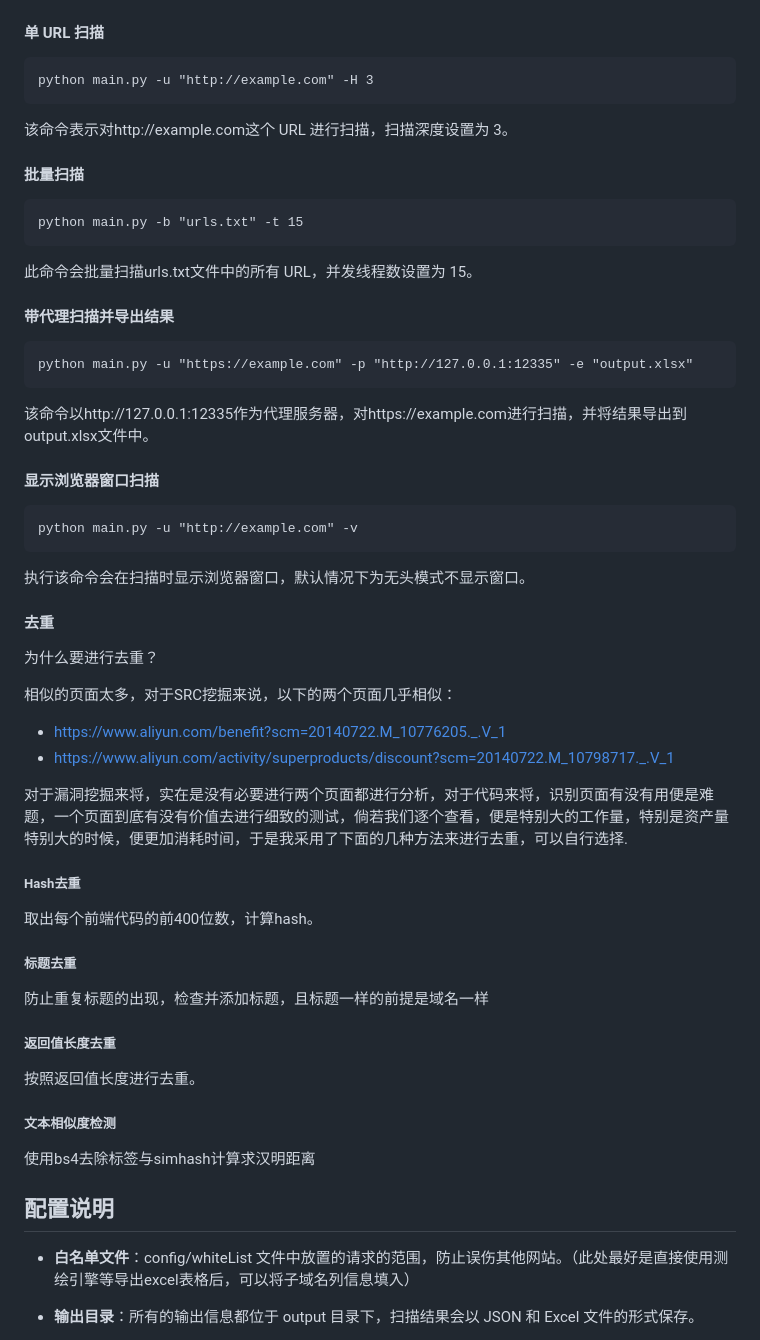
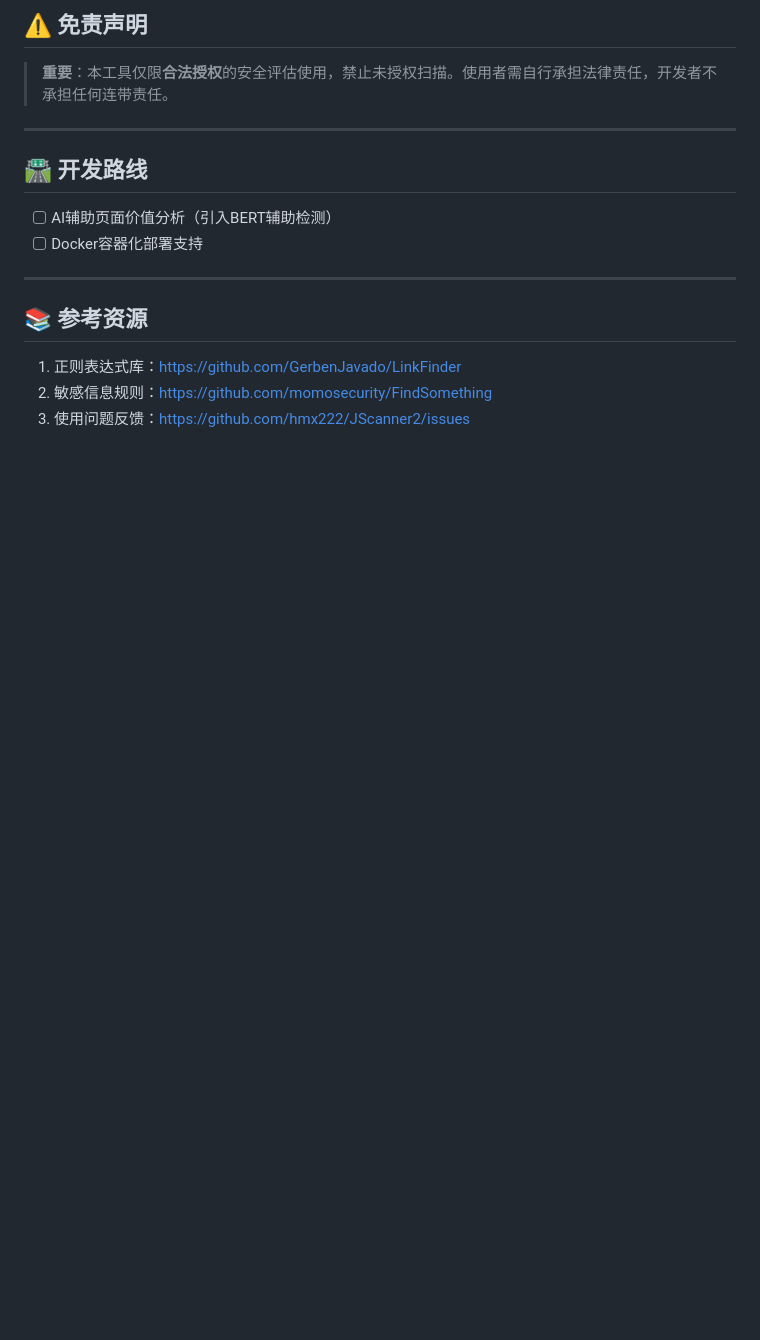
Before and after one commit to hmx222/JScanner2, a Markdown page: README.md, the part around the change printed below. Rendered like a GitHub page; blank space fills up the shorter version.

````diff
--- a/README.md
+++ b/README.md
@@ -90,69 +141,17 @@ python main.py -u "http://example.com" -H 3 -t 10 -p 127.0.0.1:12334 -d -l -f 0.
 
+## ⚠️ 免责声明
+> **重要**：本工具仅限**合法授权**的安全评估使用，禁止未授权扫描。使用者需自行承担法律责任，开发者不承担任何连带责任。
 
-#### 单 URL 扫描
+---
 
-```
-python main.py -u "http://example.com" -H 3
-```
+## 🛣️ 开发路线
+- [ ] AI辅助页面价值分析（引入BERT辅助检测）
+- [ ] Docker容器化部署支持
 
-该命令表示对http://example.com这个 URL 进行扫描，扫描深度设置为 3。
+---
 
-#### 批量扫描
+## 📚 参考资源
+1. 正则表达式库：https://github.com/GerbenJavado/LinkFinder
+2. 敏感信息规则：https://github.com/momosecurity/FindSomething
+3. 使用问题反馈：https://github.com/hmx222/JScanner2/issues
 
-```
-python main.py -b "urls.txt" -t 15
-```
-
-此命令会批量扫描urls.txt文件中的所有 URL，并发线程数设置为 15。
-
-#### 带代理扫描并导出结果
-
-```
-python main.py -u "https://example.com" -p "http://127.0.0.1:12335" -e "output.xlsx"
-```
-
-该命令以http://127.0.0.1:12335作为代理服务器，对https://example.com进行扫描，并将结果导出到output.xlsx文件中。
-
-#### 显示浏览器窗口扫描
-
-```
-python main.py -u "http://example.com" -v
-```
-
-执行该命令会在扫描时显示浏览器窗口，默认情况下为无头模式不显示窗口。
-
-#### 去重
-
-为什么要进行去重？
-
-相似的页面太多，对于SRC挖掘来说，以下的两个页面几乎相似：
-
-- https://www.aliyun.com/benefit?scm=20140722.M_10776205._.V_1
-- https://www.aliyun.com/activity/superproducts/discount?scm=20140722.M_10798717._.V_1
-
-对于漏洞挖掘来将，实在是没有必要进行两个页面都进行分析，对于代码来将，识别页面有没有用便是难题，一个页面到底有没有价值去进行细致的测试，倘若我们逐个查看，便是特别大的工作量，特别是资产量特别大的时候，便更加消耗时间，于是我采用了下面的几种方法来进行去重，可以自行选择.
-
-##### Hash去重
-
-取出每个前端代码的前400位数，计算hash。
-
-##### 标题去重
-
-防止重复标题的出现，检查并添加标题，且标题一样的前提是域名一样
-
-##### 返回值长度去重
-
-按照返回值长度进行去重。
-
-##### 文本相似度检测
-
-使用bs4去除标签与simhash计算求汉明距离
-
-
-
-## 配置说明
-
-- **白名单文件**：config/whiteList 文件中放置的请求的范围，防止误伤其他网站。（此处最好是直接使用测绘引擎等导出excel表格后，可以将子域名列信息填入）
-
-- **输出目录**：所有的输出信息都位于 output 目录下，扫描结果会以 JSON 和 Excel 文件的形式保存。
-
````
Also changed, not shown: other parts of README.md (+108 -83 lines).
